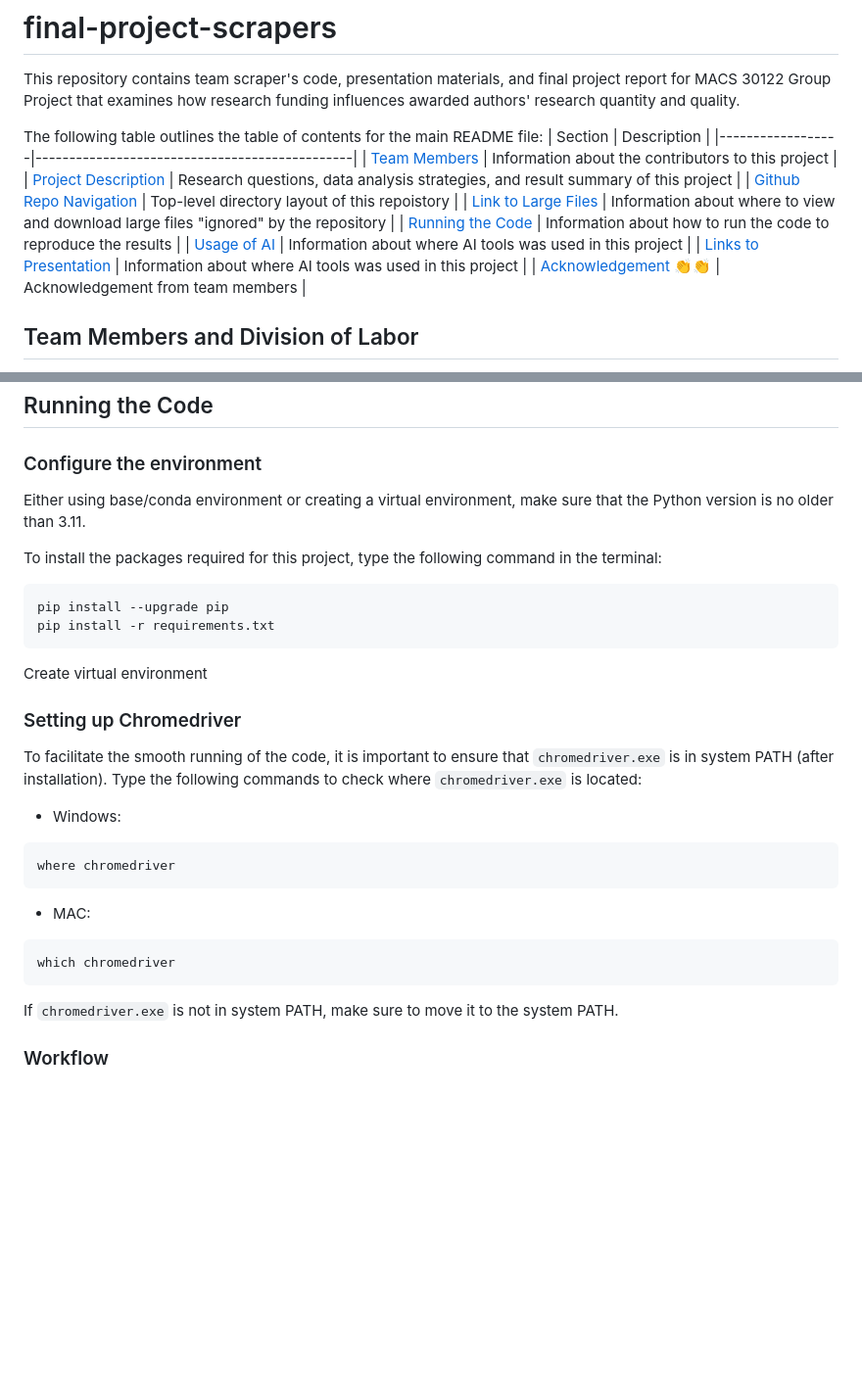
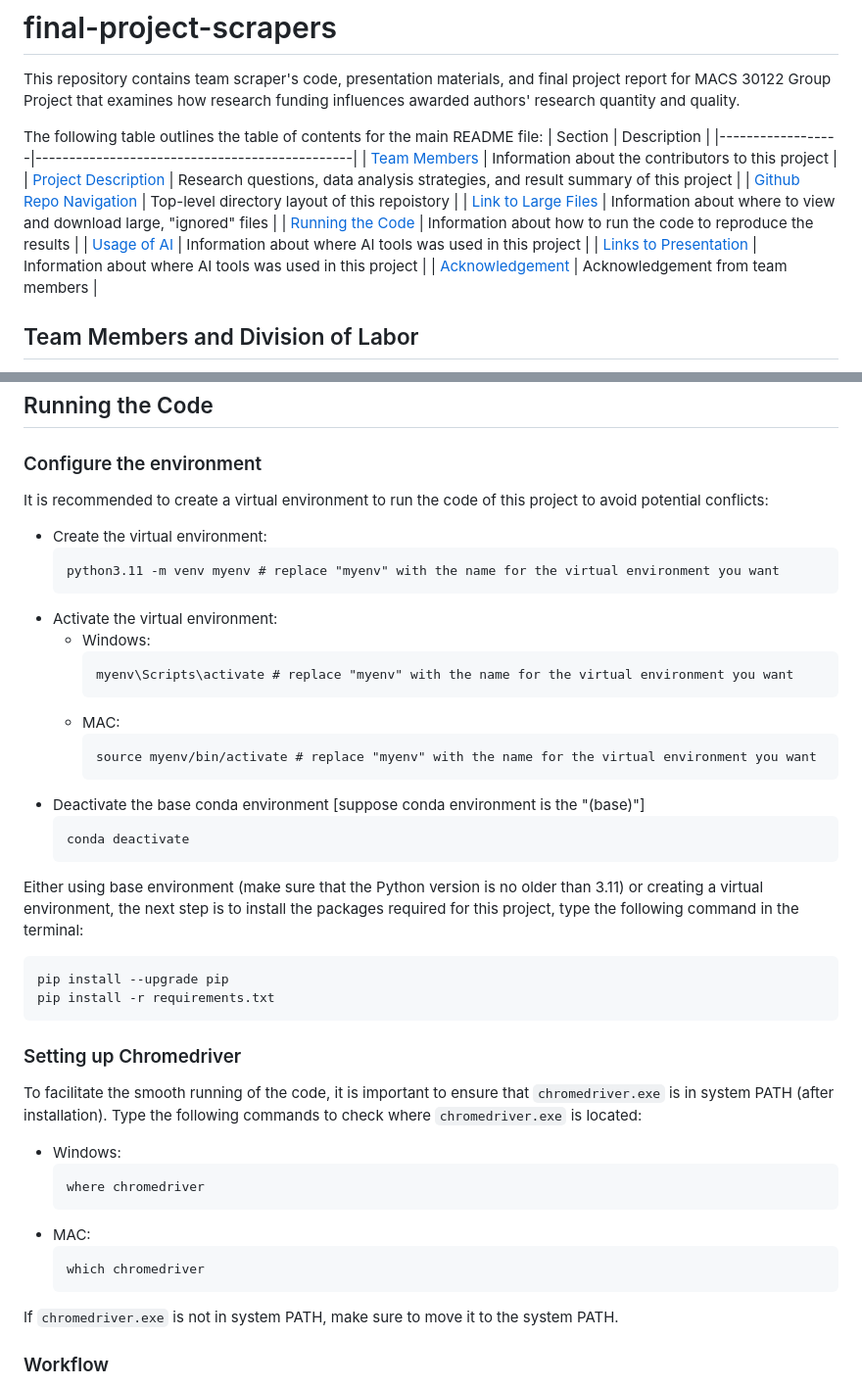
Before and after one commit to Vindmn1234/NSF-funding-research-project-, a Markdown page: README.md, 2 parts joined by grey strips. Shown at 98% size. GitHub-like rendering; blank space fills up the shorter version.

Commit message:
Updated main README

````diff
--- a/README.md
+++ b/README.md
@@ -10,11 +10,11 @@ The following table outlines the table of contents for the main README file:
 | [Team Members](#team-members-and-division-of-labor) | Information about the contributors to this project |
 | [Project Description](#project-description) | Research questions, data analysis strategies, and result summary of this project |
 | [Github Repo Navigation](#github-repo-navigation) | Top-level directory layout of this repoistory |
-| [Link to Large Files](#link-to-large-files-ignored-by-the-repo) |  Information about where to view and download large files "ignored" by the repository |
+| [Link to Large Files](#link-to-large-files-ignored-by-the-repo) |  Information about where to view and download large, "ignored" files |
 | [Running the Code](#running-the-code) | Information about how to run the code to reproduce the results |
 | [Usage of AI](#usage-of-ai-to-complete-the-project) | Information about where AI tools was used in this project |
 | [Links to Presentation](#usage-of-ai-to-complete-the-project) | Information about where AI tools was used in this project |
-| [Acknowledgement 👏👏](#acknowledgement-👏👏) | Acknowledgement from team members  |
+| [Acknowledgement](#acknowledgement-👏👏) | Acknowledgement from team members  |
 
 ## Team Members and Division of Labor
 - Guankun Li (guankun@uchicago.edu): data scraping 🔗
@@ -86,29 +86,46 @@ To integrate them into the whole workflow, please place them in the requried pos
 
 ### Configure the environment
 
-Either using base/conda environment or creating a virtual environment,
-make sure that the Python version is no older than 3.11.
+It is recommended to create a virtual environment to run the code of this project
+to avoid potential conflicts:
 
-To install the packages required for this project, type the following command in the terminal:
+- Create the virtual environment:
+    ```
+    python3.11 -m venv myenv # replace "myenv" with the name for the virtual environment you want
+    ```
+- Activate the virtual environment:
+    - Windows:
+        ```
+        myenv\Scripts\activate # replace "myenv" with the name for the virtual environment you want
+        ```
+    - MAC:
+        ```
+        source myenv/bin/activate # replace "myenv" with the name for the virtual environment you want
+        ```
+- Deactivate the base conda environment [suppose conda environment is the "(base)"]
+    ```
+    conda deactivate
+    ```
+
+Either using base environment (make sure that the Python version is no older than 3.11) or creating a virtual environment, the next step is to install the packages required for this project, type the following command in the terminal:
 ```
 pip install --upgrade pip
 pip install -r requirements.txt
 ```
 
-Create virtual environment
 
 ### Setting up Chromedriver
 To facilitate the smooth running of the code, it is important to ensure that
 `chromedriver.exe` is in system PATH (after installation). Type the following
 commands to check where `chromedriver.exe` is located:
 - Windows:
-```
-where chromedriver
-```
+    ```
+    where chromedriver
+    ```
 - MAC:
-```
-which chromedriver
-```
+    ```
+    which chromedriver
+    ```
 
 If `chromedriver.exe` is not in system PATH, make sure to move it to the system PATH.
 
````
Also changed, not shown: other parts of README.md (+0 -2 lines).
